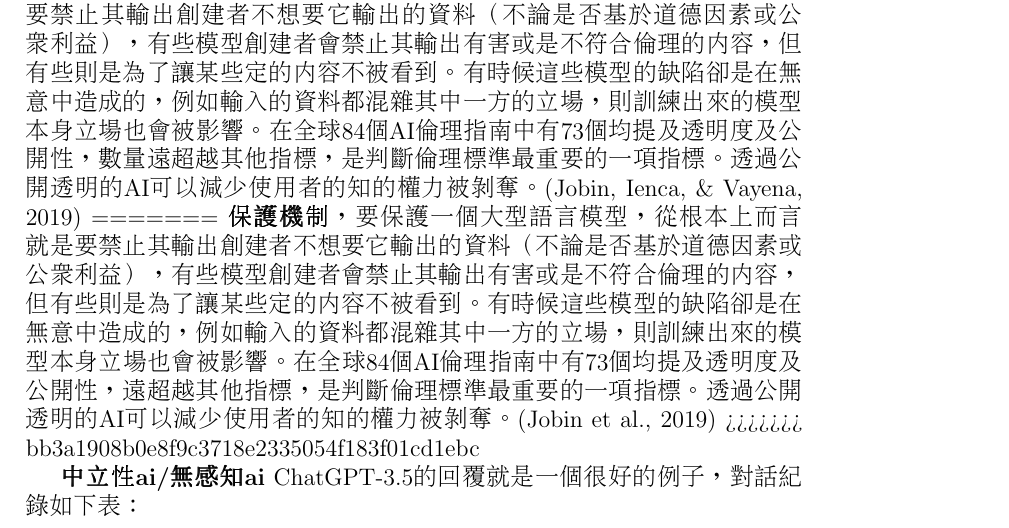
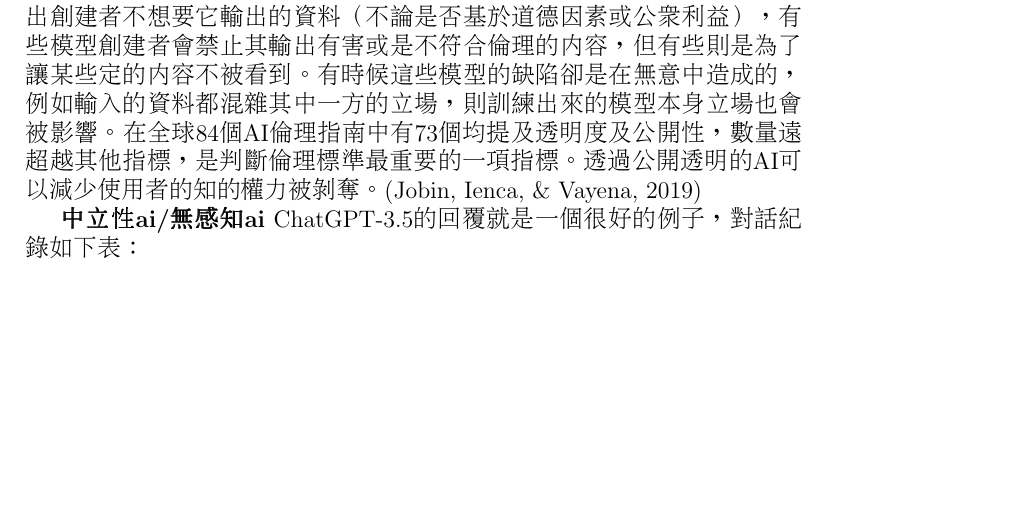
Before and after one commit to lsjle/2024-science-fair, a LaTeX document (main.tex): part of page 4 of 11, cut so that both start at the same text, the shorter picture padded with empty space. Compiled offline with pdfLaTeX.

Commit message:
safe the file prvent danger pull

```diff
--- a/main.tex
+++ b/main.tex
@@ -58,11 +58,7 @@
 	本研究旨在改變模型本身缺陷，考量目前已經預訓練的模型不是封閉模型，就是模型不完整，本身缺陷過多，故本次研究採用ChatGLM2-6b作為我們的預訓練模型；
 	\subsection{一、 研究方法}
 	\subsubsection{模型缺陷}
-<<<<<<< HEAD
 	\textbf{保護機制}，要保護一個大型語言模型，從根本上而言就是要禁止其輸出創建者不想要它輸出的資料（不論是否基於道德因素或公眾利益），有些模型創建者會禁止其輸出有害或是不符合倫理的內容，但有些則是為了讓某些定的內容不被看到。有時候這些模型的缺陷卻是在無意中造成的，例如輸入的資料都混雜其中一方的立場，則訓練出來的模型本身立場也會被影響。在全球84個AI倫理指南中有73個均提及透明度及公開性，數量遠超越其他指標，是判斷倫理標準最重要的一項指標。透過公開透明的AI可以減少使用者的知的權力被剝奪。\cite{Jobin2019}
-=======
-	\textbf{保護機制}，要保護一個大型語言模型，從根本上而言就是要禁止其輸出創建者不想要它輸出的資料（不論是否基於道德因素或公眾利益），有些模型創建者會禁止其輸出有害或是不符合倫理的內容，但有些則是為了讓某些定的內容不被看到。有時候這些模型的缺陷卻是在無意中造成的，例如輸入的資料都混雜其中一方的立場，則訓練出來的模型本身立場也會被影響。在全球84個AI倫理指南中有73個均提及透明度及公開性，遠超越其他指標，是判斷倫理標準最重要的一項指標。透過公開透明的AI可以減少使用者的知的權力被剝奪。\cite{Jobin2019}
->>>>>>> bb3a1908b0e8f9c3718e2335054f183f01cd1ebc
 
 	\textbf{中立性ai/無感知ai}
 	ChatGPT-3.5的回覆就是一個很好的例子，對話紀錄如下表：
```
Also changed, not shown: main.tex (2 more changed lines).
